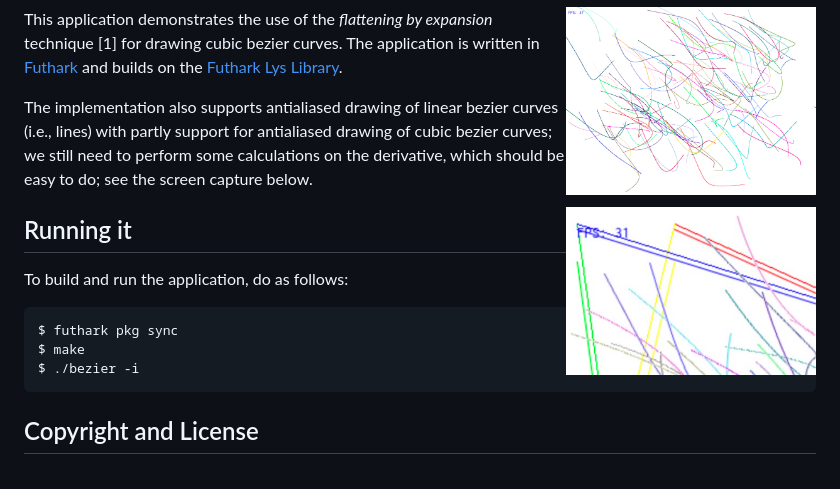
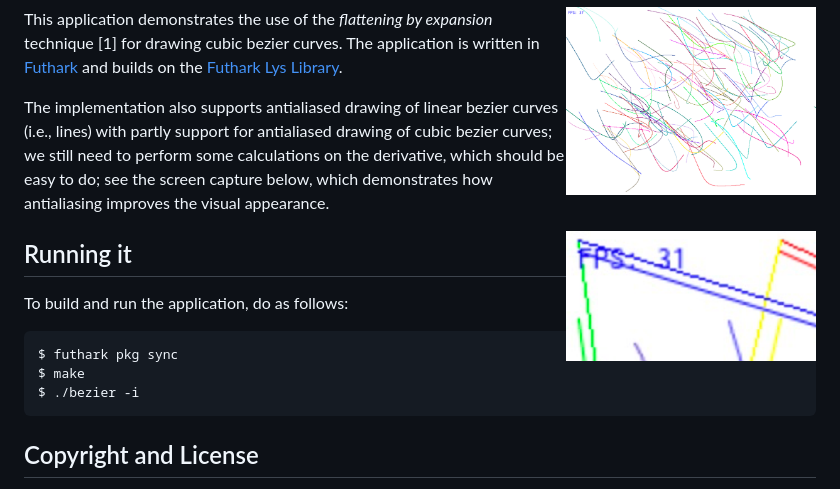
Before and after one commit to melsman/futhark-bezier, a Markdown page: README.md, the part around the change. Drawn GitHub-style; pictures changed too: images/antialiasing.png.

Commit message:
documentation improved

```diff
--- a/README.md
+++ b/README.md
@@ -12,7 +12,8 @@ written in [Futhark](http://futhark-lang.org) and builds on the
 The implementation also supports antialiased drawing of linear bezier
 curves (i.e., lines) with partly support for antialiased drawing of
 cubic bezier curves; we still need to perform some calculations on the
-derivative, which should be easy to do; see the screen capture below.
+derivative, which should be easy to do; see the screen capture below,
+which demonstrates how antialiasing improves the visual appearance.
 
 <img src="images/antialiasing.png" border="2" width="250" align="right">
 
```
